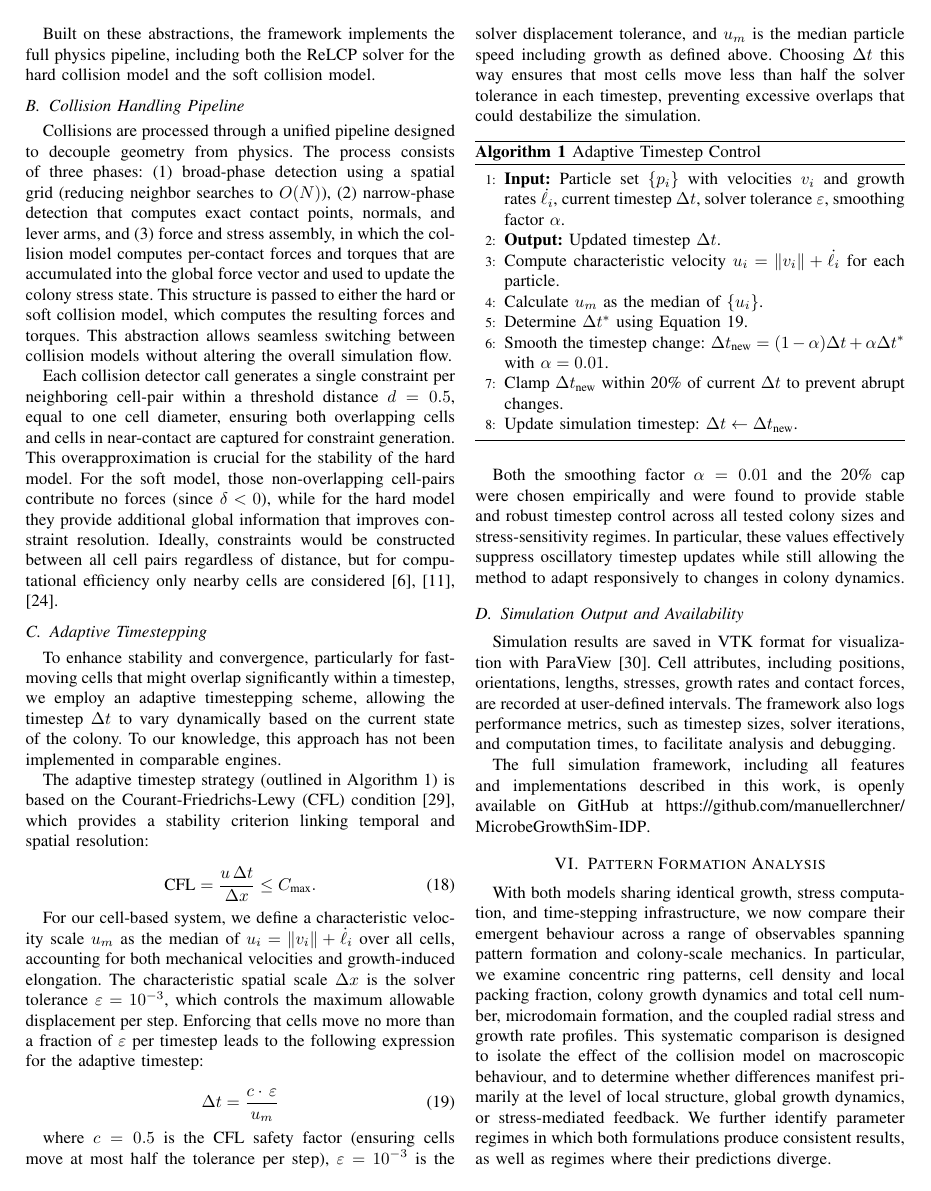
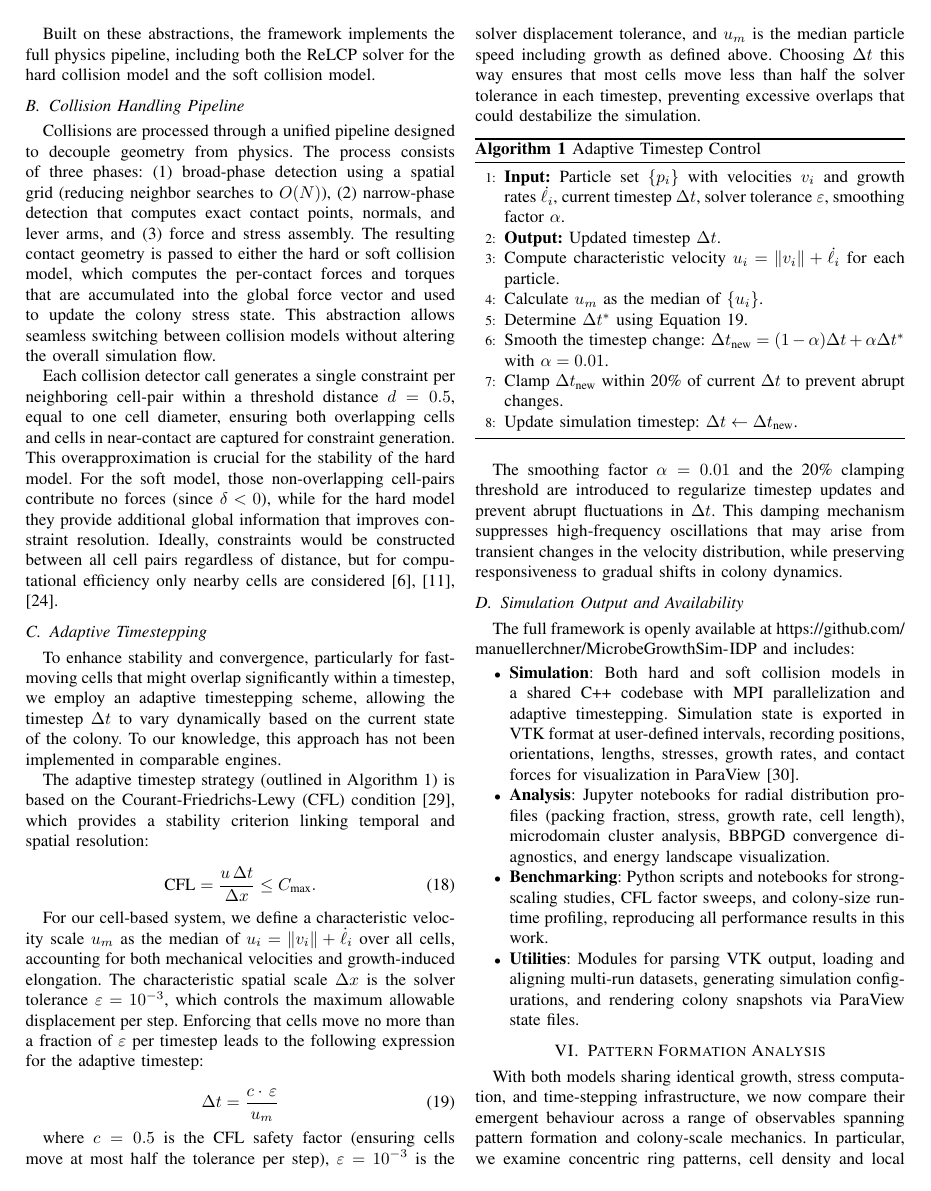
Before and after one commit to ManuelLerchner/ProliferatingCellCollectives-IDP, a LaTeX paper (latex/cell-collectives.tex): page 7 of 20. Compiled offline with pdfLaTeX; a missing font is replaced by an installed copy or a similar font; a LaTeX package or settings file that is missing is left out.

Commit message:
manual pass number 4

```diff
--- a/latex/cell-collectives.tex
+++ b/latex/cell-collectives.tex
@@ -557,7 +557,7 @@ Built on these abstractions, the framework implements the full physics pipeline,
 
 \subsection{Collision Handling Pipeline}
 
-Collisions are processed through a unified pipeline designed to decouple geometry from physics. The process consists of three phases: (1) broad-phase detection using a spatial grid (reducing neighbor searches to $O(N)$), (2) narrow-phase detection that computes exact contact points, normals, and lever arms, and (3) force and stress assembly, in which the collision model computes per-contact forces and torques that are accumulated into the global force vector and used to update the colony stress state. This structure is passed to either the hard or soft collision model, which computes the resulting forces and torques. This abstraction allows seamless switching between collision models without altering the overall simulation flow.
+Collisions are processed through a unified pipeline designed to decouple geometry from physics. The process consists of three phases: (1) broad-phase detection using a spatial grid (reducing neighbor searches to $O(N)$), (2) narrow-phase detection that computes exact contact points, normals, and lever arms, and (3) force and stress assembly. The resulting contact geometry is passed to either the hard or soft collision model, which computes the per-contact forces and torques that are accumulated into the global force vector and used to update the colony stress state. This abstraction allows seamless switching between collision models without altering the overall simulation flow.
 
 Each collision detector call generates a single constraint per neighboring cell-pair within a threshold distance $d = 0.5$, equal to one cell diameter, ensuring both overlapping cells and cells in near-contact are captured for constraint generation. This overapproximation is crucial for the stability of the hard model. For the soft model, those non-overlapping cell-pairs contribute no forces (since $\delta < 0$), while for the hard model they provide additional global information that improves constraint resolution. Ideally, constraints would be constructed between all cell pairs regardless of distance, but for computational efficiency only nearby cells are considered~\cite{Yan2019, Yan2022,Yan_2020}.
 
@@ -595,14 +595,22 @@ where $c = 0.5$ is the CFL safety factor (ensuring cells move at most half the t
     \end{algorithmic}
 \end{algorithm}
 
-Both the smoothing factor $\alpha = 0.01$ and the 20\% cap were chosen empirically and were found to provide stable and robust timestep control across all tested colony sizes and stress-sensitivity regimes. In particular, these values effectively suppress oscillatory timestep updates while still allowing the method to adapt responsively to changes in colony dynamics.
+The smoothing factor $\alpha = 0.01$ and the 20\% clamping threshold are introduced to regularize timestep updates and prevent abrupt fluctuations in $\Delta t$. This damping mechanism suppresses high-frequency oscillations that may arise from transient changes in the velocity distribution, while preserving responsiveness to gradual shifts in colony dynamics.
 
 
 \subsection{Simulation Output and Availability}
 
-Simulation results are saved in VTK format for visualization with ParaView~\cite{ahrens2005paraview}. Cell attributes, including positions, orientations, lengths, stresses, growth rates and contact forces, are recorded at user-defined intervals. The framework also logs performance metrics, such as timestep sizes, solver iterations, and computation times, to facilitate analysis and debugging.
+The full framework is openly available at \url{https://github.com/manuellerchner/MicrobeGrowthSim-IDP} and includes:
 
-The full simulation framework, including all features and implementations described in this work, is openly available on GitHub at \url{https://github.com/manuellerchner/MicrobeGrowthSim-IDP}.
+\begin{itemize}
+    \item \textbf{Simulation}: Both hard and soft collision models in a shared C++ codebase with MPI parallelization and adaptive timestepping. Simulation state is exported in VTK format at user-defined intervals, recording positions, orientations, lengths, stresses, growth rates, and contact forces for visualization in ParaView~\cite{ahrens2005paraview}.
+
+    \item \textbf{Analysis}: Jupyter notebooks for radial distribution profiles (packing fraction, stress, growth rate, cell length), microdomain cluster analysis, BBPGD convergence diagnostics, and energy landscape visualization.
+
+    \item \textbf{Benchmarking}: Python scripts and notebooks for strong-scaling studies, CFL factor sweeps, and colony-size runtime profiling, reproducing all performance results in this work.
+
+    \item \textbf{Utilities}: Modules for parsing VTK output, loading and aligning multi-run datasets, generating simulation configurations, and rendering colony snapshots via ParaView state files.
+\end{itemize}
 
 \section{Pattern Formation Analysis}
 
```
Also changed, not shown: latex/cell-collectives.tex (8 more changed lines).
